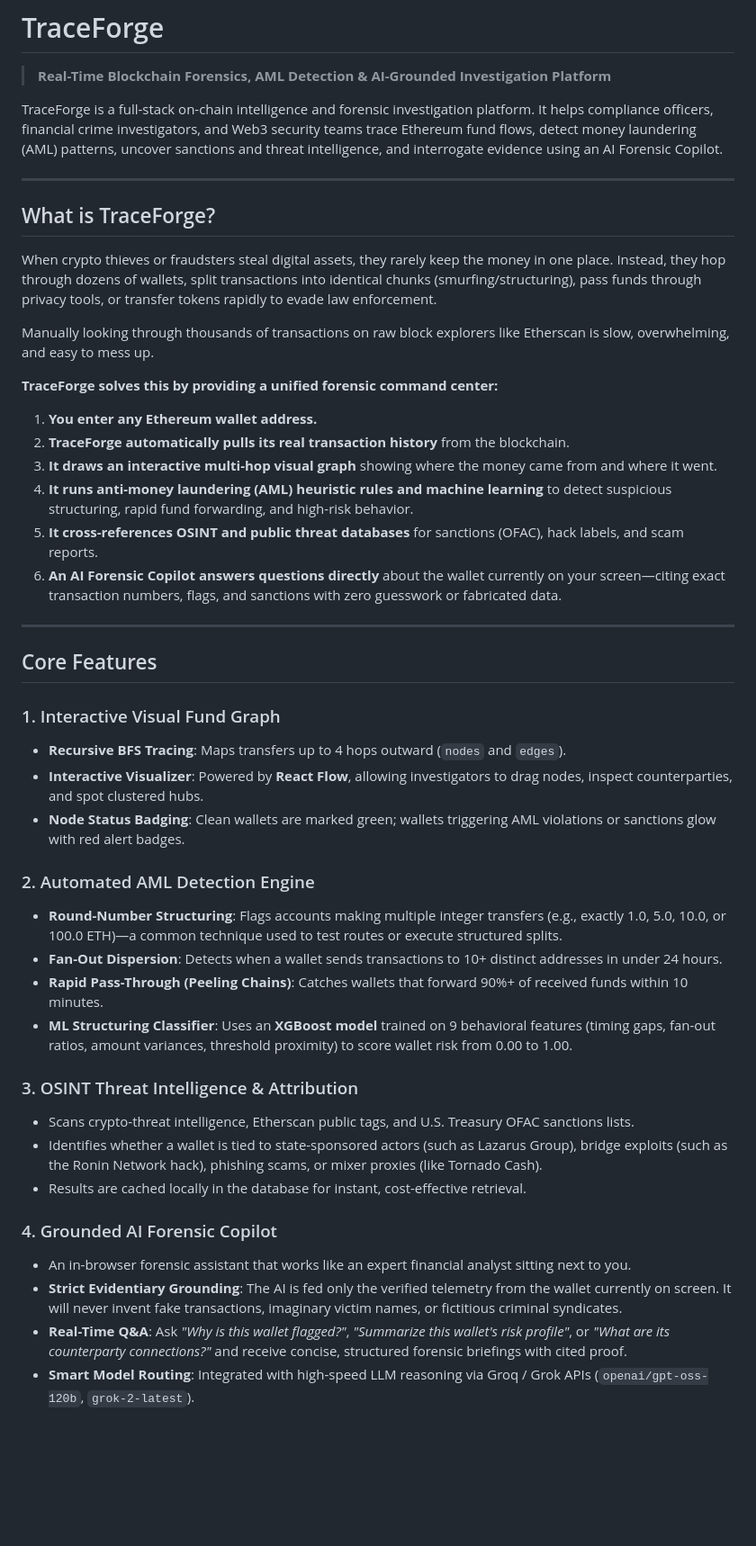
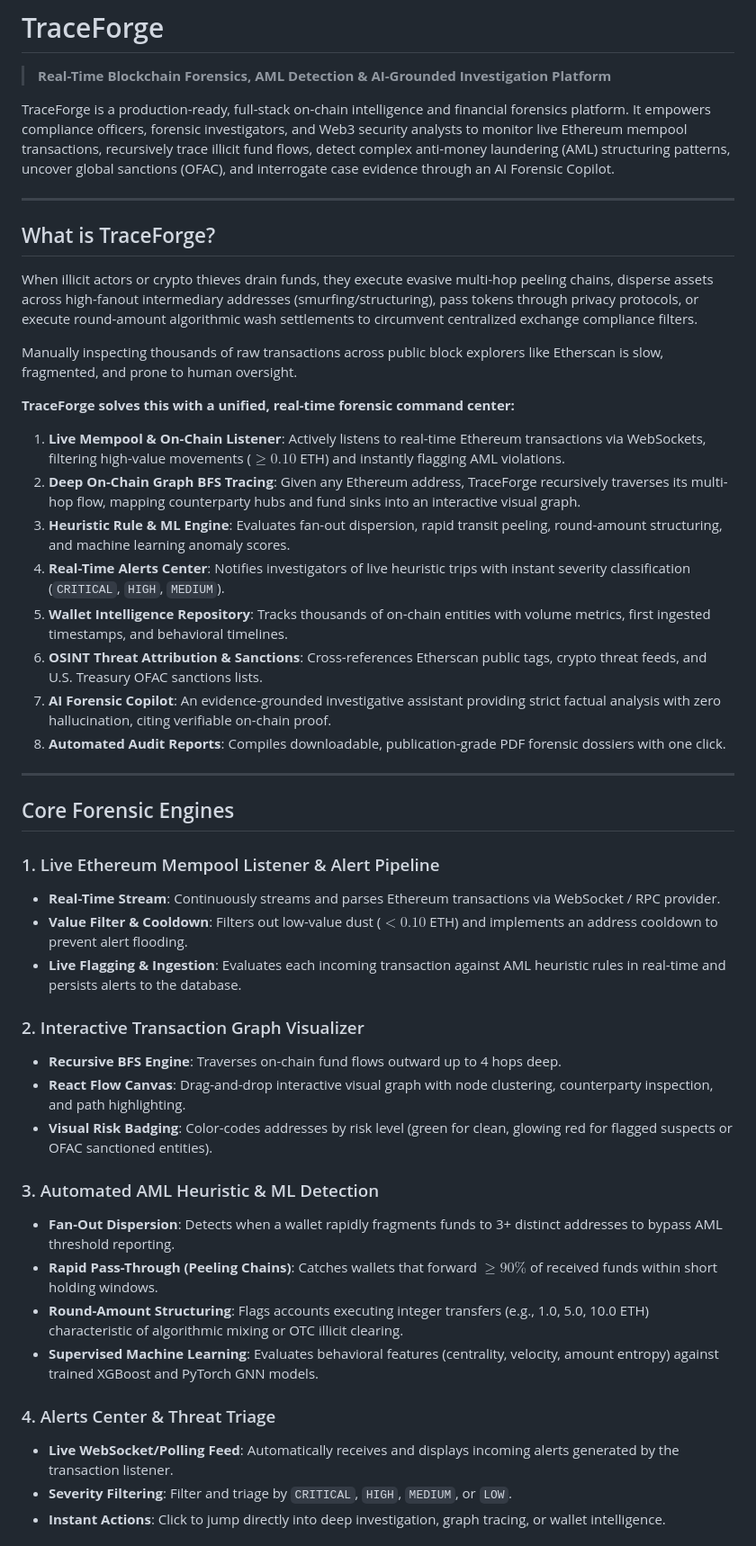
Before and after one commit to rahul-dev-cmd/TraceForge, a Markdown page: README.md, the part around one of its changes. Shown at 90% size. Drawn GitHub-style; blank space fills up the shorter version.

```diff
--- a/README.md
+++ b/README.md
@@ -2,47 +2,48 @@
 
 > **Real-Time Blockchain Forensics, AML Detection & AI-Grounded Investigation Platform**
 
-TraceForge is a full-stack on-chain intelligence and forensic investigation platform. It helps compliance officers, financial crime investigators, and Web3 security teams trace Ethereum fund flows, detect money laundering (AML) patterns, uncover sanctions and threat intelligence, and interrogate evidence using an AI Forensic Copilot.
+TraceForge is a production-ready, full-stack on-chain intelligence and financial forensics platform. It empowers compliance officers, forensic investigators, and Web3 security analysts to monitor live Ethereum mempool transactions, recursively trace illicit fund flows, detect complex anti-money laundering (AML) structuring patterns, uncover global sanctions (OFAC), and interrogate case evidence through an AI Forensic Copilot.
 
 ---
 
 ## What is TraceForge?
 
-When crypto thieves or fraudsters steal digital assets, they rarely keep the money in one place. Instead, they hop through dozens of wallets, split transactions into identical chunks (smurfing/structuring), pass funds through privacy tools, or transfer tokens rapidly to evade law enforcement.
+When illicit actors or crypto thieves drain funds, they execute evasive multi-hop peeling chains, disperse assets across high-fanout intermediary addresses (smurfing/structuring), pass tokens through privacy protocols, or execute round-amount algorithmic wash settlements to circumvent centralized exchange compliance filters.
 
-Manually looking through thousands of transactions on raw block explorers like Etherscan is slow, overwhelming, and easy to mess up.
+Manually inspecting thousands of raw transactions across public block explorers like Etherscan is slow, fragmented, and prone to human oversight.
 
-**TraceForge solves this by providing a unified forensic command center:**
-1. **You enter any Ethereum wallet address.**
-2. **TraceForge automatically pulls its real transaction history** from the blockchain.
-3. **It draws an interactive multi-hop visual graph** showing where the money came from and where it went.
-4. **It runs anti-money laundering (AML) heuristic rules and machine learning** to detect suspicious structuring, rapid fund forwarding, and high-risk behavior.
-5. **It cross-references OSINT and public threat databases** for sanctions (OFAC), hack labels, and scam reports.
-6. **An AI Forensic Copilot answers questions directly** about the wallet currently on your screen—citing exact transaction numbers, flags, and sanctions with zero guesswork or fabricated data.
+**TraceForge solves this with a unified, real-time forensic command center:**
+1. **Live Mempool & On-Chain Listener**: Actively listens to real-time Ethereum transactions via WebSockets, filtering high-value movements ($\ge 0.10$ ETH) and instantly flagging AML violations.
+2. **Deep On-Chain Graph BFS Tracing**: Given any Ethereum address, TraceForge recursively traverses its multi-hop flow, mapping counterparty hubs and fund sinks into an interactive visual graph.
+3. **Heuristic Rule & ML Engine**: Evaluates fan-out dispersion, rapid transit peeling, round-amount structuring, and machine learning anomaly scores.
+4. **Real-Time Alerts Center**: Notifies investigators of live heuristic trips with instant severity classification (`CRITICAL`, `HIGH`, `MEDIUM`).
+5. **Wallet Intelligence Repository**: Tracks thousands of on-chain entities with volume metrics, first ingested timestamps, and behavioral timelines.
+6. **OSINT Threat Attribution & Sanctions**: Cross-references Etherscan public tags, crypto threat feeds, and U.S. Treasury OFAC sanctions lists.
+7. **AI Forensic Copilot**: An evidence-grounded investigative assistant providing strict factual analysis with zero hallucination, citing verifiable on-chain proof.
+8. **Automated Audit Reports**: Compiles downloadable, publication-grade PDF forensic dossiers with one click.
 
 ---
 
-## Core Features
+## Core Forensic Engines
 
-### 1. Interactive Visual Fund Graph
-- **Recursive BFS Tracing**: Maps transfers up to 4 hops outward (`nodes` and `edges`).
-- **Interactive Visualizer**: Powered by **React Flow**, allowing investigators to drag nodes, inspect counterparties, and spot clustered hubs.
-- **Node Status Badging**: Clean wallets are marked green; wallets triggering AML violations or sanctions glow with red alert badges.
+### 1. Live Ethereum Mempool Listener & Alert Pipeline
+- **Real-Time Stream**: Continuously streams and parses Ethereum transactions via WebSocket / RPC provider.
+- **Value Filter & Cooldown**: Filters out low-value dust ($< 0.10$ ETH) and implements an address cooldown to prevent alert flooding.
+- **Live Flagging & Ingestion**: Evaluates each incoming transaction against AML heuristic rules in real-time and persists alerts to the database.
 
-### 2. Automated AML Detection Engine
-- **Round-Number Structuring**: Flags accounts making multiple integer transfers (e.g., exactly 1.0, 5.0, 10.0, or 100.0 ETH)—a common technique used to test routes or execute structured splits.
-- **Fan-Out Dispersion**: Detects when a wallet sends transactions to 10+ distinct addresses in under 24 hours.
-- **Rapid Pass-Through (Peeling Chains)**: Catches wallets that forward 90%+ of received funds within 10 minutes.
-- **ML Structuring Classifier**: Uses an **XGBoost model** trained on 9 behavioral features (timing gaps, fan-out ratios, amount variances, threshold proximity) to score wallet risk from 0.00 to 1.00.
+### 2. Interactive Transaction Graph Visualizer
+- **Recursive BFS Engine**: Traverses on-chain fund flows outward up to 4 hops deep.
+- **React Flow Canvas**: Drag-and-drop interactive visual graph with node clustering, counterparty inspection, and path highlighting.
+- **Visual Risk Badging**: Color-codes addresses by risk level (green for clean, glowing red for flagged suspects or OFAC sanctioned entities).
 
-### 3. OSINT Threat Intelligence & Attribution
-- Scans crypto-threat intelligence, Etherscan public tags, and U.S. Treasury OFAC sanctions lists.
-- Identifies whether a wallet is tied to state-sponsored actors (such as Lazarus Group), bridge exploits (such as the Ronin Network hack), phishing scams, or mixer proxies (like Tornado Cash).
-- Results are cached locally in the database for instant, cost-effective retrieval.
+### 3. Automated AML Heuristic & ML Detection
+- **Fan-Out Dispersion**: Detects when a wallet rapidly fragments funds to 3+ distinct addresses to bypass AML threshold reporting.
+- **Rapid Pass-Through (Peeling Chains)**: Catches wallets that forward $\ge 90\%$ of received funds within short holding windows.
+- **Round-Amount Structuring**: Flags accounts executing integer transfers (e.g., 1.0, 5.0, 10.0 ETH) characteristic of algorithmic mixing or OTC illicit clearing.
+- **Supervised Machine Learning**: Evaluates behavioral features (centrality, velocity, amount entropy) against trained XGBoost and PyTorch GNN models.
 
-### 4. Grounded AI Forensic Copilot
-- An in-browser forensic assistant that works like an expert financial analyst sitting next to you.
-- **Strict Evidentiary Grounding**: The AI is fed only the verified telemetry from the wallet currently on screen. It will never invent fake transactions, imaginary victim names, or fictitious criminal syndicates.
-- **Real-Time Q&A**: Ask *"Why is this wallet flagged?"*, *"Summarize this wallet's risk profile"*, or *"What are its counterparty connections?"* and receive concise, structured forensic briefings with cited proof.
-- **Smart Model Routing**: Integrated with high-speed LLM reasoning via Groq / Grok APIs (`openai/gpt-oss-120b`, `grok-2-latest`).
+### 4. Alerts Center & Threat Triage
+- **Live WebSocket/Polling Feed**: Automatically receives and displays incoming alerts generated by the transaction listener.
+- **Severity Filtering**: Filter and triage by `CRITICAL`, `HIGH`, `MEDIUM`, or `LOW`.
+- **Instant Actions**: Click to jump directly into deep investigation, graph tracing, or wallet intelligence.
 
```
Also changed, not shown: other parts of README.md (+116 -97 lines).
